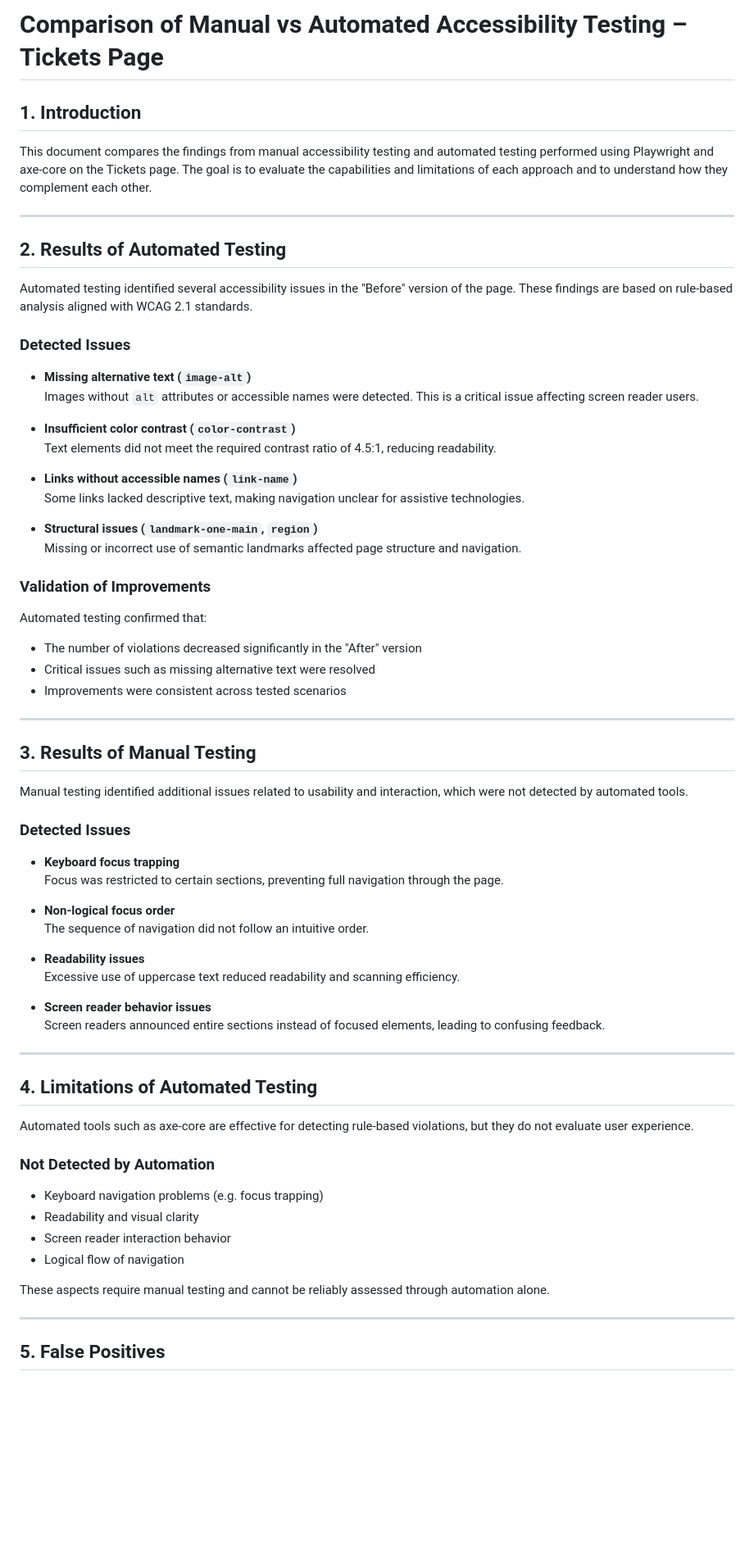
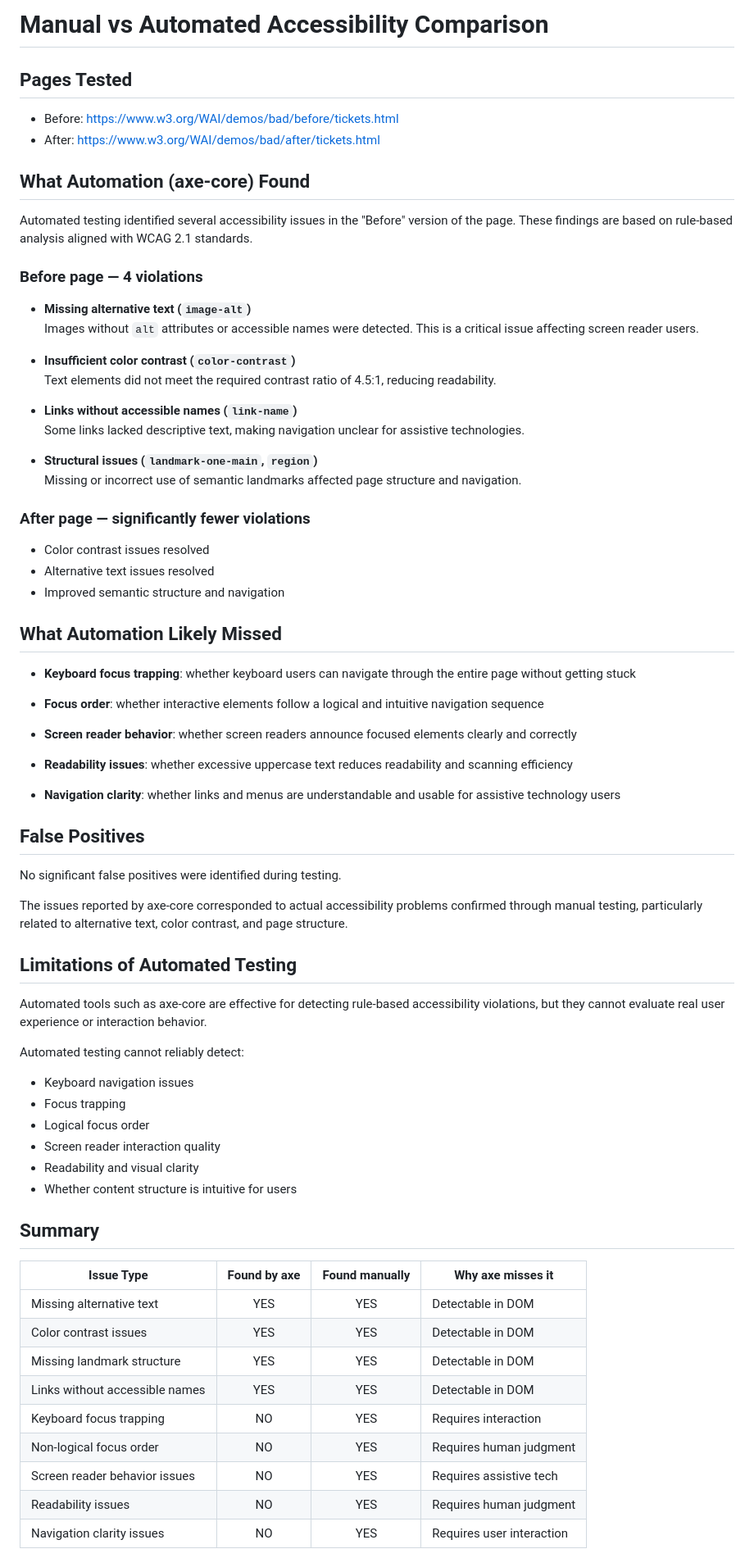
Before and after one commit to sandra-chavdarova/AI-Assisted-Accessibility-Testing, a Markdown page: Automation/Ticket Page/comparison.md, the part around one of its changes. Shown at 82% size. Drawn GitHub-style; blank space fills up the shorter version.

Commit message:
Update accessibility comparison documentation

```diff
--- a/Automation/Ticket Page/comparison.md
+++ b/Automation/Ticket Page/comparison.md
@@ -1,16 +1,14 @@
-# Comparison of Manual vs Automated Accessibility Testing – Tickets Page
+# Manual vs Automated Accessibility Comparison
 
-## 1. Introduction
+## Pages Tested
+- Before: https://www.w3.org/WAI/demos/bad/before/tickets.html
+- After: https://www.w3.org/WAI/demos/bad/after/tickets.html
 
-This document compares the findings from manual accessibility testing and automated testing performed using Playwright and axe-core on the Tickets page. The goal is to evaluate the capabilities and limitations of each approach and to understand how they complement each other.
-
----
-
-## 2. Results of Automated Testing
+## What Automation (axe-core) Found
 
 Automated testing identified several accessibility issues in the "Before" version of the page. These findings are based on rule-based analysis aligned with WCAG 2.1 standards.
 
-### Detected Issues
+### Before page — 4 violations
 
 - **Missing alternative text (`image-alt`)**
   Images without `alt` attributes or accessible names were detected. This is a critical issue affecting screen reader users.
@@ -24,50 +22,56 @@ Automated testing identified several accessibility issues in the "Before" versio
 - **Structural issues (`landmark-one-main`, `region`)**
   Missing or incorrect use of semantic landmarks affected page structure and navigation.
 
-### Validation of Improvements
+### After page — significantly fewer violations
+- Color contrast issues resolved
+- Alternative text issues resolved
+- Improved semantic structure and navigation
 
-Automated testing confirmed that:
 
-- The number of violations decreased significantly in the "After" version
-- Critical issues such as missing alternative text were resolved
-- Improvements were consistent across tested scenarios
+## What Automation Likely Missed
 
----
+- **Keyboard focus trapping**: whether keyboard users can navigate through the entire page without getting stuck
 
-## 3. Results of Manual Testing
+- **Focus order**: whether interactive elements follow a logical and intuitive navigation sequence
 
-Manual testing identified additional issues related to usability and interaction, which were not detected by automated tools.
+- **Screen reader behavior**: whether screen readers announce focused elements clearly and correctly
 
-### Detected Issues
+- **Readability issues**: whether excessive uppercase text reduces readability and scanning efficiency
 
-- **Keyboard focus trapping**
-  Focus was restricted to certain sections, preventing full navigation through the page.
+- **Navigation clarity**: whether links and menus are understandable and usable for assistive technology users
 
-- **Non-logical focus order**
-  The sequence of navigation did not follow an intuitive order.
+## False Positives
 
-- **Readability issues**
-  Excessive use of uppercase text reduced readability and scanning efficiency.
+No significant false positives were identified during testing.
 
-- **Screen reader behavior issues**
-  Screen readers announced entire sections instead of focused elements, leading to confusing feedback.
+The issues reported by axe-core corresponded to actual accessibility problems confirmed through manual testing, particularly related to alternative text, color contrast, and page structure.
 
----
 
-## 4. Limitations of Automated Testing
+## Limitations of Automated Testing
 
-Automated tools such as axe-core are effective for detecting rule-based violations, but they do not evaluate user experience.
+Automated tools such as axe-core are effective for detecting rule-based accessibility violations, but they cannot evaluate real user experience or interaction behavior.
 
-### Not Detected by Automation
+Automated testing cannot reliably detect:
+- Keyboard navigation issues
+- Focus trapping
+- Logical focus order
+- Screen reader interaction quality
+- Readability and visual clarity
+- Whether content structure is intuitive for users
 
-- Keyboard navigation problems (e.g. focus trapping)
-- Readability and visual clarity
-- Screen reader interaction behavior
-- Logical flow of navigation
+## Summary
 
-These aspects require manual testing and cannot be reliably assessed through automation alone.
+| Issue Type                    | Found by axe | Found manually | Why axe misses it         |
+|--------------------------------|:------------:|:--------------:|---------------------------|
+| Missing alternative text       | YES          | YES            | Detectable in DOM         |
+| Color contrast issues          | YES          | YES            | Detectable in DOM         |
+| Missing landmark structure     | YES          | YES            | Detectable in DOM         |
+| Links without accessible names | YES          | YES            | Detectable in DOM         |
+| Keyboard focus trapping        | NO           | YES            | Requires interaction      |
+| Non-logical focus order        | NO           | YES            | Requires human judgment   |
+| Screen reader behavior issues  | NO           | YES            | Requires assistive tech   |
+| Readability issues             | NO           | YES            | Requires human judgment   |
+| Navigation clarity issues      | NO           | YES            | Requires user interaction |
 
----
 
-## 5. False Positives
 
```
Also changed, not shown: other parts of Automation/Ticket Page/comparison.md (+1 -17 lines).
